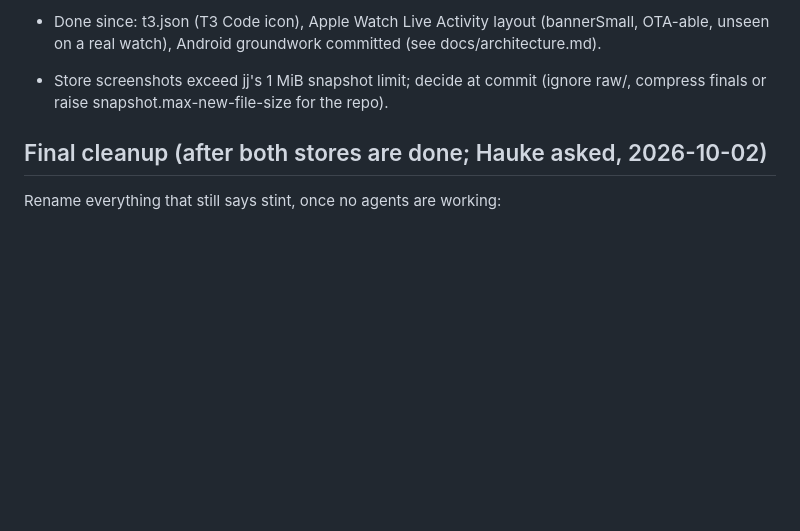
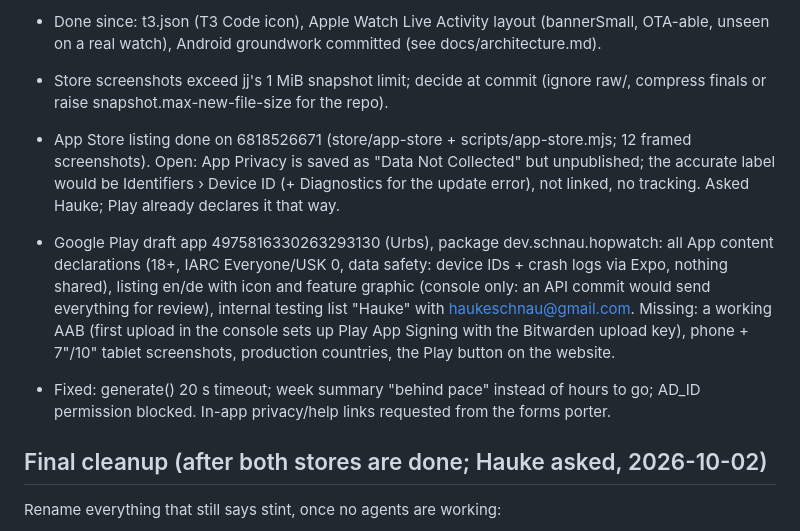
Before and after one commit to HaukeSchnau/hopwatch, a Markdown page: notes/progress.md, the part around the change. GitHub-like rendering; blank space fills up the shorter version.

Commit message:
docs: store status in progress notes
Co-Authored-By: Claude Opus 5.5 (1M context) <noreply@anthropic.com>

```diff
--- a/notes/progress.md
+++ b/notes/progress.md
@@ -174,6 +174,20 @@ his phone until he moves his data over (export there, restore here).
 - Store screenshots exceed jj's 1 MiB snapshot limit; decide at commit (ignore raw/,
   compress finals or raise snapshot.max-new-file-size for the repo).
 
+- App Store listing done on 6818526671 (store/app-store + scripts/app-store.mjs; 12 framed
+  screenshots). Open: App Privacy is saved as "Data Not Collected" but unpublished; the
+  accurate label would be Identifiers › Device ID (+ Diagnostics for the update error),
+  not linked, no tracking. Asked Hauke; Play already declares it that way.
+- Google Play draft app 4975816330263293130 (Urbs), package dev.schnau.hopwatch: all App
+  content declarations (18+, IARC Everyone/USK 0, data safety: device IDs + crash logs via
+  Expo, nothing shared), listing en/de with icon and feature graphic (console only: an API
+  commit would send everything for review), internal testing list "Hauke" with
+  haukeschnau@gmail.com. Missing: a working AAB (first upload in the console sets up Play
+  App Signing with the Bitwarden upload key), phone + 7"/10" tablet screenshots,
+  production countries, the Play button on the website.
+- Fixed: generate() 20 s timeout; week summary "behind pace" instead of hours to go;
+  AD_ID permission blocked. In-app privacy/help links requested from the forms porter.
+
 ## Final cleanup (after both stores are done; Hauke asked, 2026-10-02)
 
 Rename everything that still says stint, once no agents are working:
```
